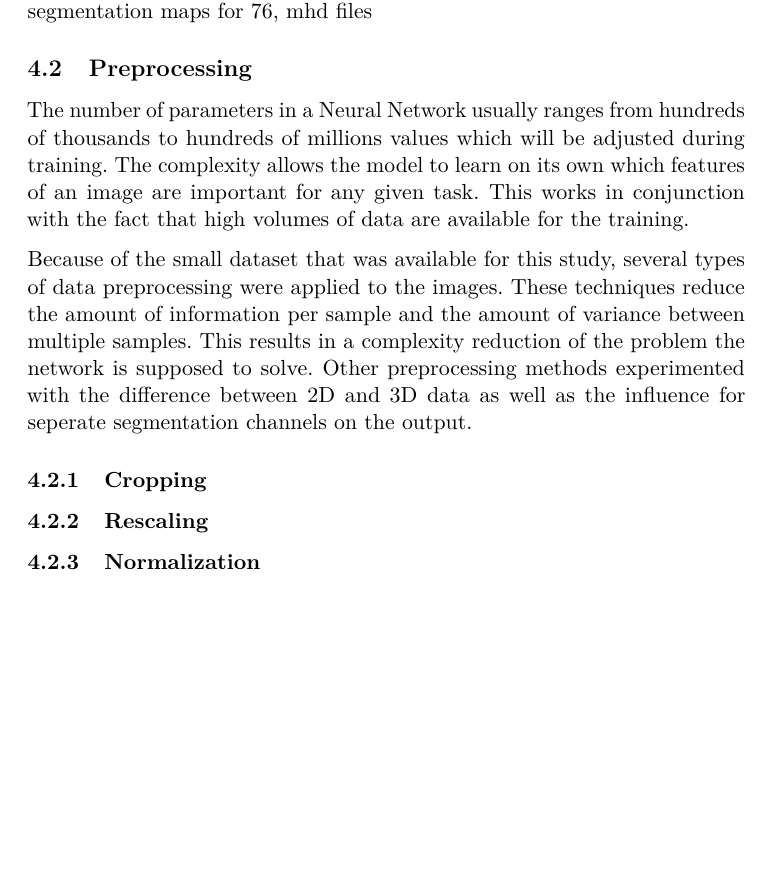
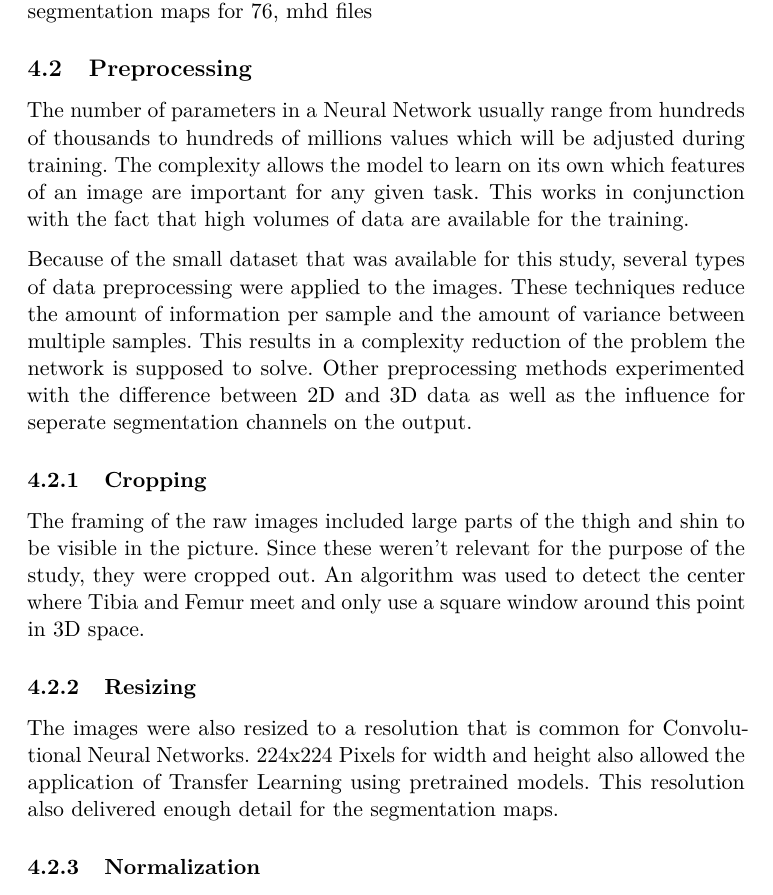
Before and after one commit to pietz/knee-mri-segmentation, a LaTeX thesis (thesis/0_Thesis.tex, which reads thesis/4_methods.tex): part of page 6 of 8 before the commit and part of page 6 of 9 after it, cut so that both start at the same text, the shorter picture padded with empty space. Compiled offline with pdfLaTeX.

Commit message:
Update 4_methods.tex

```diff
--- a/thesis/4_methods.tex
+++ b/thesis/4_methods.tex
@@ -8,12 +8,18 @@
 
 \subsection{Preprocessing}
 
-The number of parameters in a Neural Network usually ranges from hundreds of thousands to hundreds of millions values which will be adjusted during training. The complexity allows the model to learn on its own which features of an image are important for any given task. This works in conjunction with the fact that high volumes of data are available for the training.
+The number of parameters in a Neural Network usually range from hundreds of thousands to hundreds of millions values which will be adjusted during training. The complexity allows the model to learn on its own which features of an image are important for any given task. This works in conjunction with the fact that high volumes of data are available for the training.
 
 Because of the small dataset that was available for this study, several types of data preprocessing were applied to the images. These techniques reduce the amount of information per sample and the amount of variance between multiple samples. This results in a complexity reduction of the problem the network is supposed to solve. Other preprocessing methods experimented with the difference between 2D and 3D data as well as the influence for seperate segmentation channels on the output.
 
 \subsubsection{Cropping}
-\subsubsection{Rescaling}
+
+The framing of the raw images included large parts of the thigh and shin to be visible in the picture. Since these weren't relevant for the purpose of the study, they were cropped out. An algorithm was used to detect the center where Tibia and Femur meet and only use a square window around this point in 3D space.
+
+\subsubsection{Resizing}
+
+The images were also resized to a resolution that is common for Convolutional Neural Networks. 224x224 Pixels for width and height also allowed the application of Transfer Learning using pretrained models. This resolution also delivered enough detail for the segmentation maps.
+
 \subsubsection{Normalization}
 \subsubsection{2D and 3D}
 \subsubsection{Seperate Bone Maps}
```
